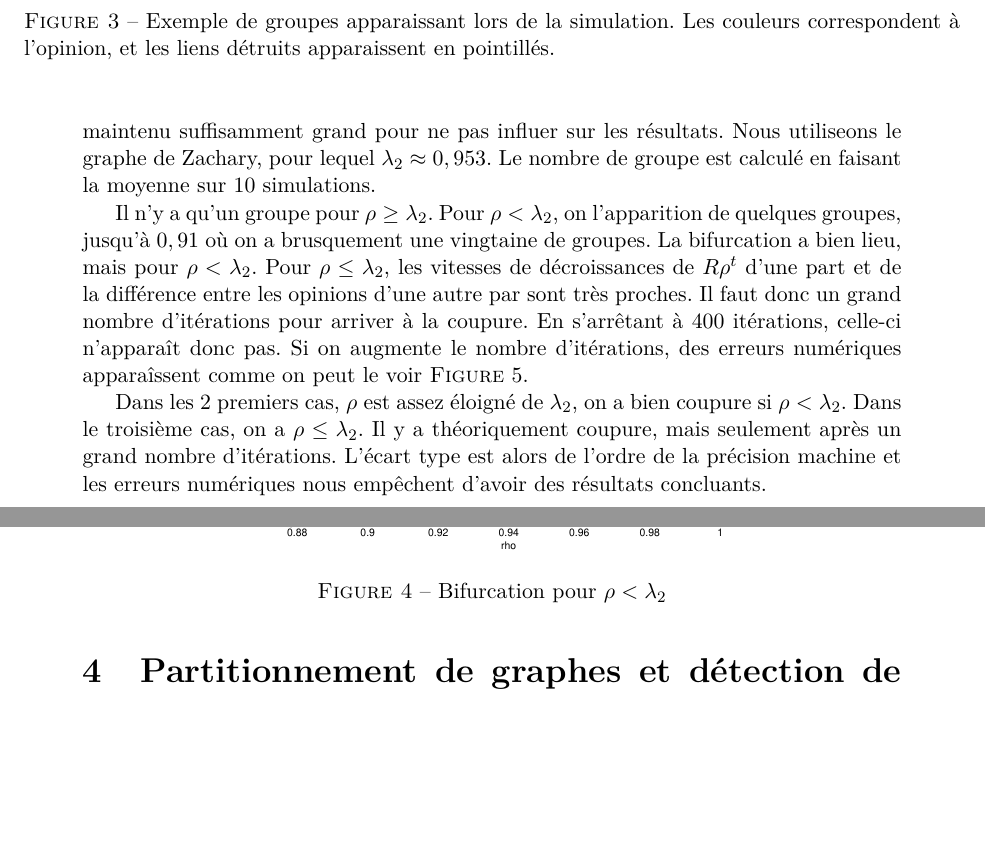
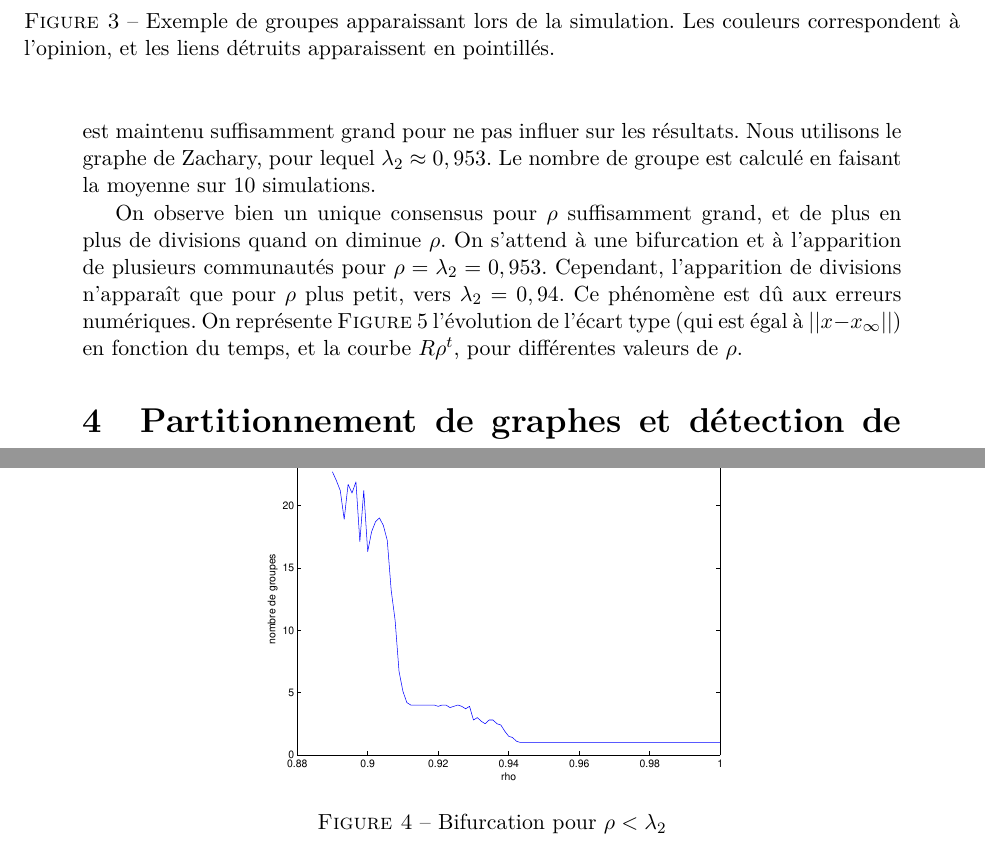
Before and after one commit to antoine-levitt/spe, a LaTeX document (rapport/rapport.tex): two parts of pages 7 and 8 of 11, joined at a grey line, cut so that both start at the same text, the shorter picture padded with empty space. Compiled offline with pdfLaTeX.

Commit message:
influence du forçage

```diff
--- a/rapport/rapport.tex
+++ b/rapport/rapport.tex
@@ -301,7 +300,7 @@ Maintenant nous nous intéressons à la bifurcation introduite en
 section \ref{forçage}.  Pour ceci nous calculons le nombre de groupes
 pour différentes valeurs de $\rho$ \fig{bifu_map}. $R$ est maintenu
 suffisamment grand pour ne pas influer sur les résultats.  Nous
-utiliseons le graphe de Zachary, pour lequel $\lambda_2 \approx
+utilisons le graphe de Zachary, pour lequel $\lambda_2 \approx
 0,953$.  Le nombre de groupe est calculé en faisant la moyenne sur 10
 simulations.
 
@@ -313,29 +312,26 @@ simulations.
 	\end{center}
 \end{figure}
 
-Il n'y a qu'un groupe pour $\rho \geq \lambda_2$. Pour $\rho < \lambda_2$, on l'apparition de quelques groupes, jusqu'à $0,91$ où
-on a brusquement une vingtaine de groupes. La bifurcation a bien lieu, mais pour $\rho < \lambda_2$. Pour $\rho \leq \lambda_2$, les
-vitesses de décroissances de $R\rho^t$ d'une part et de la différence entre les opinions d'une autre par sont très proches. Il
-faut donc un grand nombre d'itérations pour arriver à la coupure. En s'arrêtant à 400 itérations, celle-ci n'apparaît donc pas.
-Si on augmente le nombre d'itérations, des erreurs numériques apparaîssent comme on peut le voir \fig{num_coupure}.
-
+On observe bien un unique consensus pour $\rho$ suffisamment grand, et
+de plus en plus de divisions quand on diminue $\rho$. On s'attend
+à une bifurcation et à l'apparition de plusieurs communautés pour
+$\rho = \lambda_2 = 0,953$. Cependant, l'apparition de divisions
+n'apparaît que pour $\rho$ plus petit, vers $\lambda_2 = 0,94$.
 \begin{figure}[htb]
 	\begin{center}
 		\includegraphics[width=.4\textwidth]{var_rho_0938}
 		\includegraphics[width=.4\textwidth]{var_rho_097}
 		\includegraphics[width=.5\textwidth]{var_rho_0948}
-		\caption{Évolution de l'écart type des opinions pour
- $\rho = 0,938$, $0,97$ et $0,948$.}
+		\caption{Évolution de l'écart type des opinions et
+                  comparaison avec $R \rho^t$ pour $\rho = 0,938$,
+                  $0,97$ et $0,948$. Échelle semi-logarithmique.}
 		\label{num_coupure}
 	\end{center}
 \end{figure}
-
-Dans les 2 premiers cas, $\rho$ est assez éloigné de $\lambda_2$, on a
-bien coupure si $\rho < \lambda_2$. Dans le troisième cas, on a $\rho
-\leq \lambda_2$. Il y a théoriquement coupure, mais seulement après un
-grand nombre d'itérations. L'écart type est alors de l'ordre de la
-précision machine et les erreurs numériques nous empêchent d'avoir des
-résultats concluants.
+Ce phénomène est dû aux erreurs numériques. On représente
+\fig{num_coupure} l'évolution de l'écart type (qui est égal à $||x -
+x_\infty||$) en fonction du temps, et la courbe $R \rho^t$, pour
+différentes valeurs de $\rho$.
 
 \section{Partitionnement de graphes et détection de communautés}
 Ces résultats montrent que le modèle fournit une méthode de
```
Also changed, not shown: rapport/rapport.tex (1 more changed lines).
